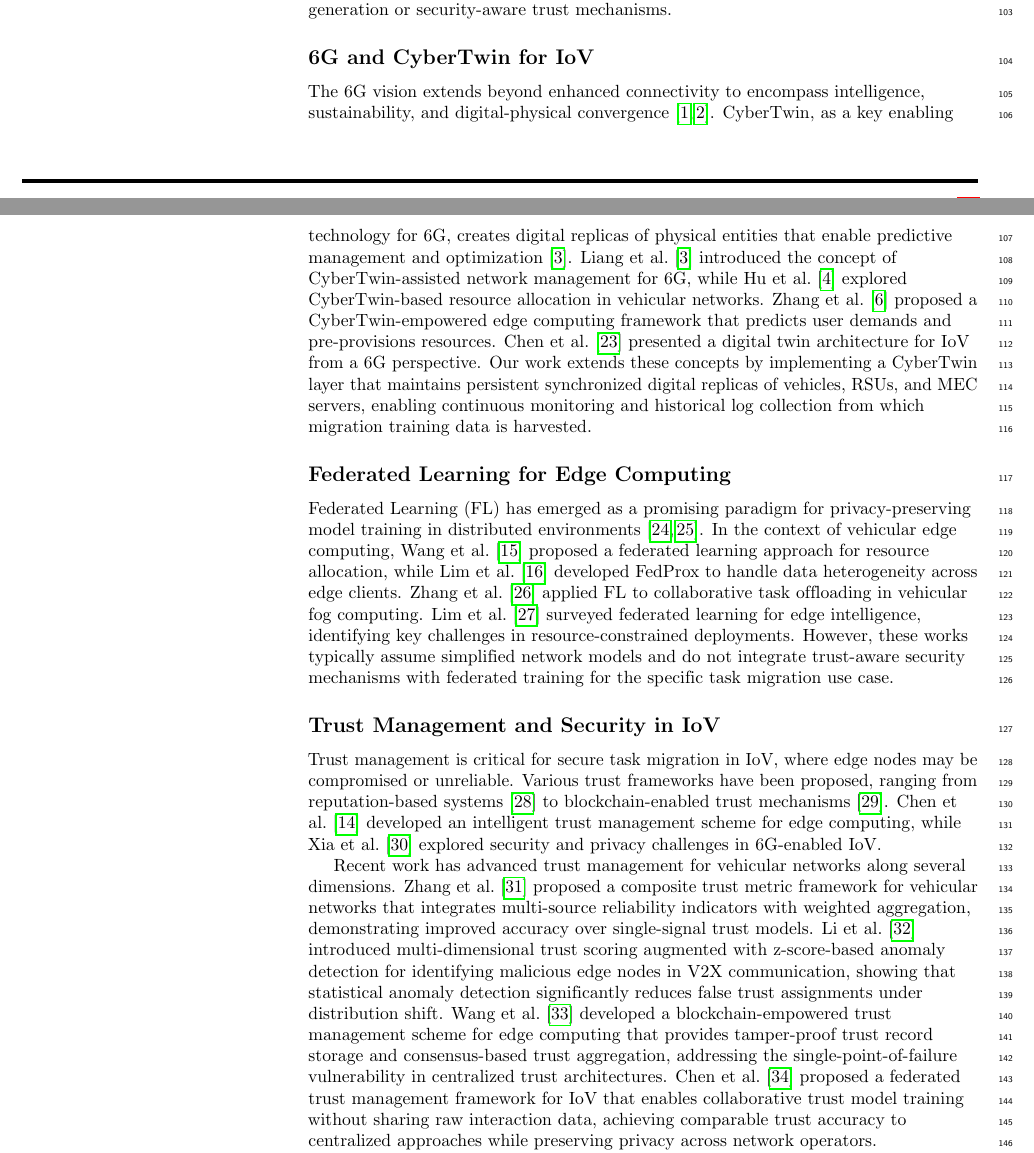
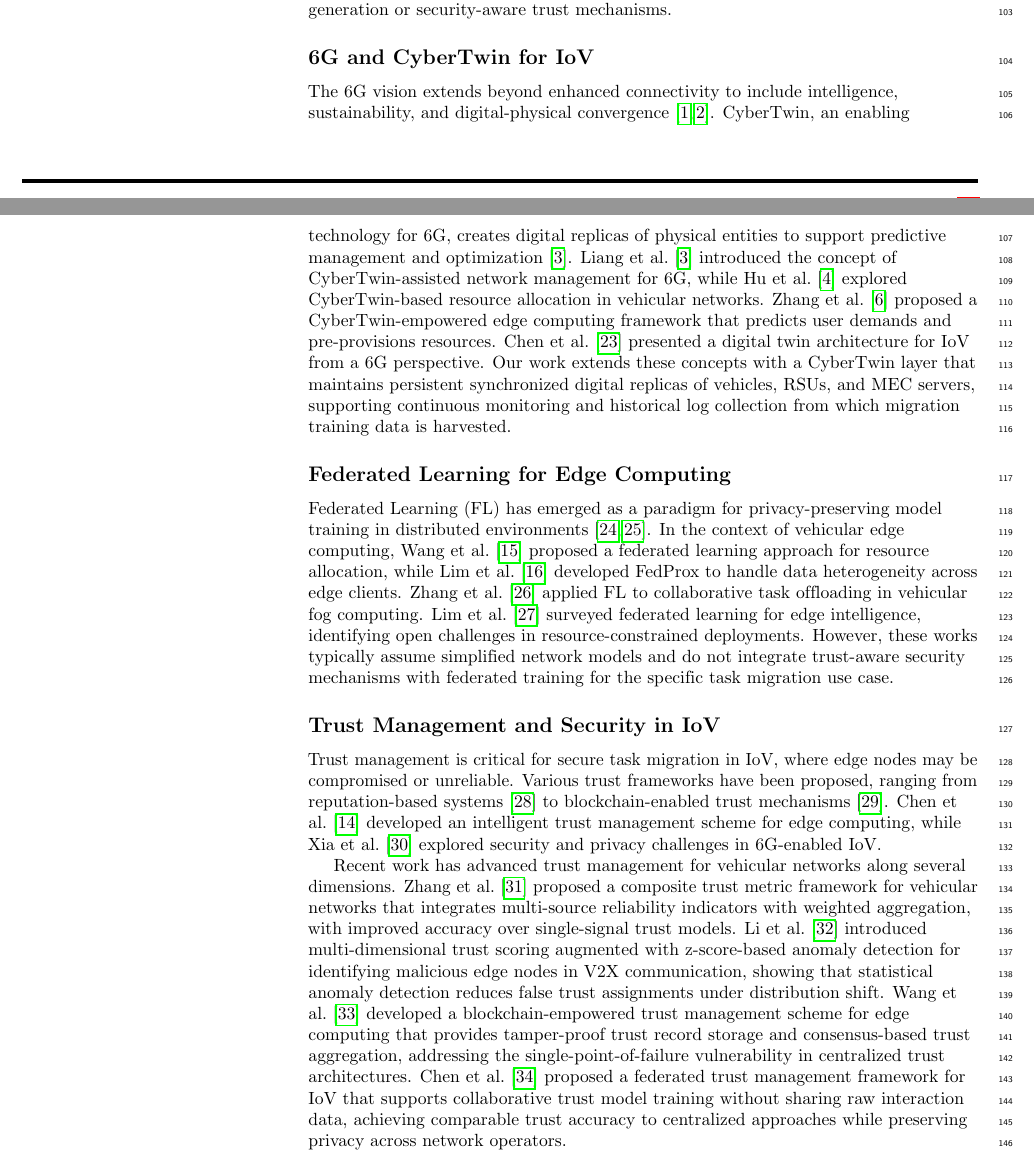
Before and after one commit to AlbshriAdel/Swskills, a LaTeX document (paper/plos.tex): two parts of pages 3 and 4 of 35, joined at a grey line, cut so that both start at the same text. Compiled offline with pdfLaTeX.

Commit message:
Humanizer pass on plos.tex (in progress)
Partial output from the humanizer agent — agent is still running.
Committing now to keep the tree clean; remaining humanizer edits
will land in a follow-up commit.

https://claude.ai/code/session_01AE33CaKr5kusZXWk6pz6r5

```diff
--- a/paper/plos.tex
+++ b/paper/plos.tex
@@ -272,17 +272,17 @@ Huang et al.~\cite{huang2021computation} proposed a mobility-aware computation o
 
 \subsection*{6G and CyberTwin for IoV}
 
-The 6G vision extends beyond enhanced connectivity to encompass intelligence, sustainability, and digital-physical convergence~\cite{zhang20206g, wu2020comprehensive}. CyberTwin, as a key enabling technology for 6G, creates digital replicas of physical entities that enable predictive management and optimization~\cite{liang2022cybertwin}. Liang et al.~\cite{liang2022cybertwin} introduced the concept of CyberTwin-assisted network management for 6G, while Hu et al.~\cite{hu2023cybertwin} explored CyberTwin-based resource allocation in vehicular networks. Zhang et al.~\cite{zhang2022cybertwin} proposed a CyberTwin-empowered edge computing framework that predicts user demands and pre-provisions resources. Chen et al.~\cite{ref_dtIoV} presented a digital twin architecture for IoV from a 6G perspective. Our work extends these concepts by implementing a CyberTwin layer that maintains persistent synchronized digital replicas of vehicles, RSUs, and MEC servers, enabling continuous monitoring and historical log collection from which migration training data is harvested.
+The 6G vision extends beyond enhanced connectivity to include intelligence, sustainability, and digital-physical convergence~\cite{zhang20206g, wu2020comprehensive}. CyberTwin, an enabling technology for 6G, creates digital replicas of physical entities to support predictive management and optimization~\cite{liang2022cybertwin}. Liang et al.~\cite{liang2022cybertwin} introduced the concept of CyberTwin-assisted network management for 6G, while Hu et al.~\cite{hu2023cybertwin} explored CyberTwin-based resource allocation in vehicular networks. Zhang et al.~\cite{zhang2022cybertwin} proposed a CyberTwin-empowered edge computing framework that predicts user demands and pre-provisions resources. Chen et al.~\cite{ref_dtIoV} presented a digital twin architecture for IoV from a 6G perspective. Our work extends these concepts with a CyberTwin layer that maintains persistent synchronized digital replicas of vehicles, RSUs, and MEC servers, supporting continuous monitoring and historical log collection from which migration training data is harvested.
 
 \subsection*{Federated Learning for Edge Computing}
 
-Federated Learning (FL) has emerged as a promising paradigm for privacy-preserving model training in distributed environments~\cite{mcmahan2017fedavg, kairouz2021advances}. In the context of vehicular edge computing, Wang et al.~\cite{wang2020federated} proposed a federated learning approach for resource allocation, while Lim et al.~\cite{lim2021federated} developed FedProx to handle data heterogeneity across edge clients. Zhang et al.~\cite{zhang2021federated} applied FL to collaborative task offloading in vehicular fog computing. Lim et al.~\cite{ref_fl_edge} surveyed federated learning for edge intelligence, identifying key challenges in resource-constrained deployments. However, these works typically assume simplified network models and do not integrate trust-aware security mechanisms with federated training for the specific task migration use case.
+Federated Learning (FL) has emerged as a paradigm for privacy-preserving model training in distributed environments~\cite{mcmahan2017fedavg, kairouz2021advances}. In the context of vehicular edge computing, Wang et al.~\cite{wang2020federated} proposed a federated learning approach for resource allocation, while Lim et al.~\cite{lim2021federated} developed FedProx to handle data heterogeneity across edge clients. Zhang et al.~\cite{zhang2021federated} applied FL to collaborative task offloading in vehicular fog computing. Lim et al.~\cite{ref_fl_edge} surveyed federated learning for edge intelligence, identifying open challenges in resource-constrained deployments. However, these works typically assume simplified network models and do not integrate trust-aware security mechanisms with federated training for the specific task migration use case.
 
 \subsection*{Trust Management and Security in IoV}
 
 Trust management is critical for secure task migration in IoV, where edge nodes may be compromised or unreliable. Various trust frameworks have been proposed, ranging from reputation-based systems~\cite{li2021trust} to blockchain-enabled trust mechanisms~\cite{zhang2020trust}. Chen et al.~\cite{chen2022intelligent} developed an intelligent trust management scheme for edge computing, while Xia et al.~\cite{xia2021security} explored security and privacy challenges in 6G-enabled IoV.
 
-Recent work has advanced trust management for vehicular networks along several dimensions. Zhang et al.~\cite{zhang2023trust_composite} proposed a composite trust metric framework for vehicular networks that integrates multi-source reliability indicators with weighted aggregation, demonstrating improved accuracy over single-signal trust models. Li et al.~\cite{li2022trust_multidim} introduced multi-dimensional trust scoring augmented with z-score-based anomaly detection for identifying malicious edge nodes in V2X communication, showing that statistical anomaly detection significantly reduces false trust assignments under distribution shift. Wang et al.~\cite{wang2023trust_blockchain} developed a blockchain-empowered trust management scheme for edge computing that provides tamper-proof trust record storage and consensus-based trust aggregation, addressing the single-point-of-failure vulnerability in centralized trust architectures. Chen et al.~\cite{chen2024trust_federated} proposed a federated trust management framework for IoV that enables collaborative trust model training without sharing raw interaction data, achieving comparable trust accuracy to centralized approaches while preserving privacy across network operators.
+Recent work has advanced trust management for vehicular networks along several dimensions. Zhang et al.~\cite{zhang2023trust_composite} proposed a composite trust metric framework for vehicular networks that integrates multi-source reliability indicators with weighted aggregation, with improved accuracy over single-signal trust models. Li et al.~\cite{li2022trust_multidim} introduced multi-dimensional trust scoring augmented with z-score-based anomaly detection for identifying malicious edge nodes in V2X communication, showing that statistical anomaly detection reduces false trust assignments under distribution shift. Wang et al.~\cite{wang2023trust_blockchain} developed a blockchain-empowered trust management scheme for edge computing that provides tamper-proof trust record storage and consensus-based trust aggregation, addressing the single-point-of-failure vulnerability in centralized trust architectures. Chen et al.~\cite{chen2024trust_federated} proposed a federated trust management framework for IoV that supports collaborative trust model training without sharing raw interaction data, achieving comparable trust accuracy to centralized approaches while preserving privacy across network operators.
 
 Our approach builds upon these advances by integrating composite trust scoring directly into the migration decision pipeline through a multi-faceted metric that combines historical reliability, latency anomaly detection, authentication penalties, and failure streak analysis.
 
```
